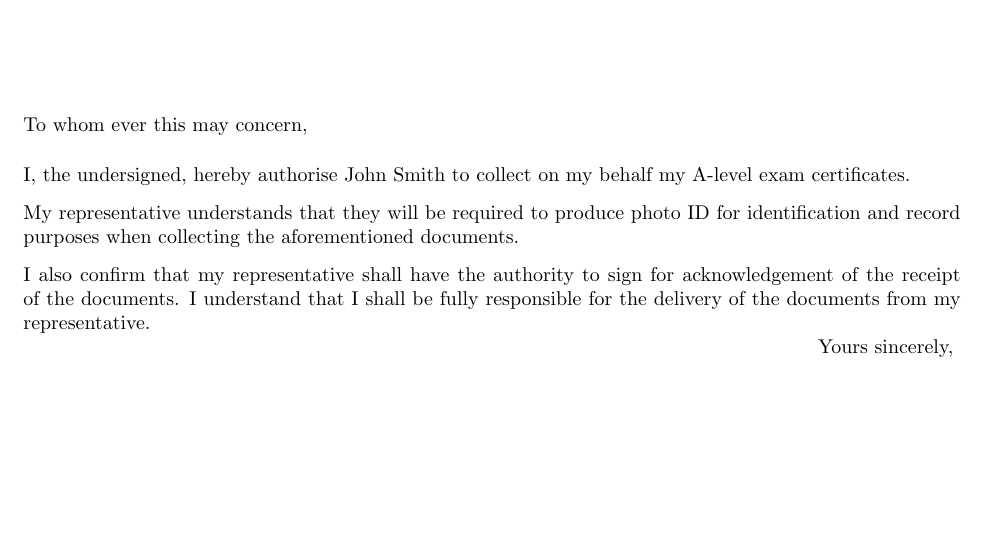
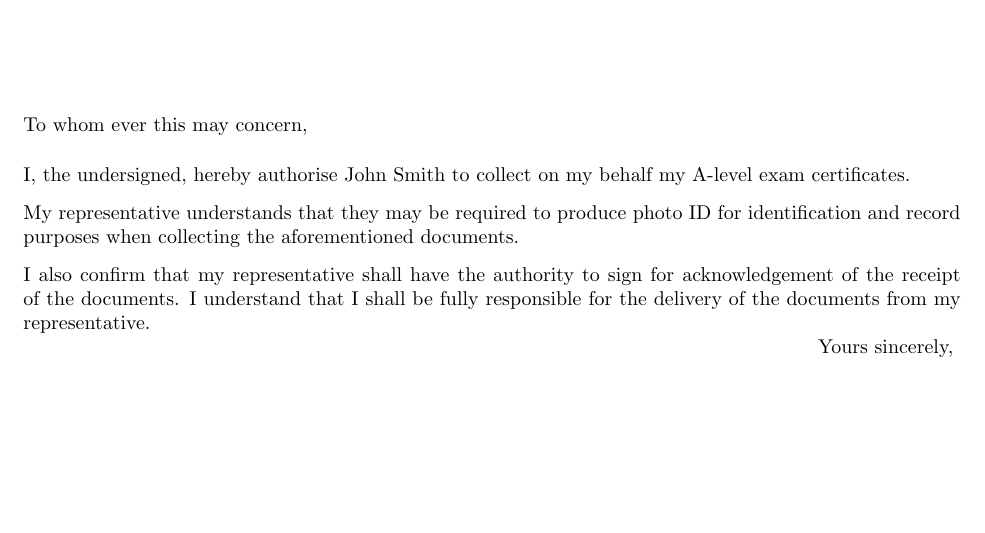
Before and after one commit to danielchatfield/latex-authorisation-letter, a LaTeX document (letter.tex): part of the page, cut so that both start at the same text. Compiled offline with pdfLaTeX.

Commit message:
Alter wording

```diff
--- a/letter.tex
+++ b/letter.tex
@@ -18,7 +18,7 @@
     A-level exam certificates.
     % ^^^^^^^^^^^^^^^^^^^^^^^--AND THIS
 
-    My representative understands that they will be required to produce photo
+    My representative understands that they may be required to produce photo
     ID for identification and record purposes when collecting the
     aforementioned documents.
 
```
